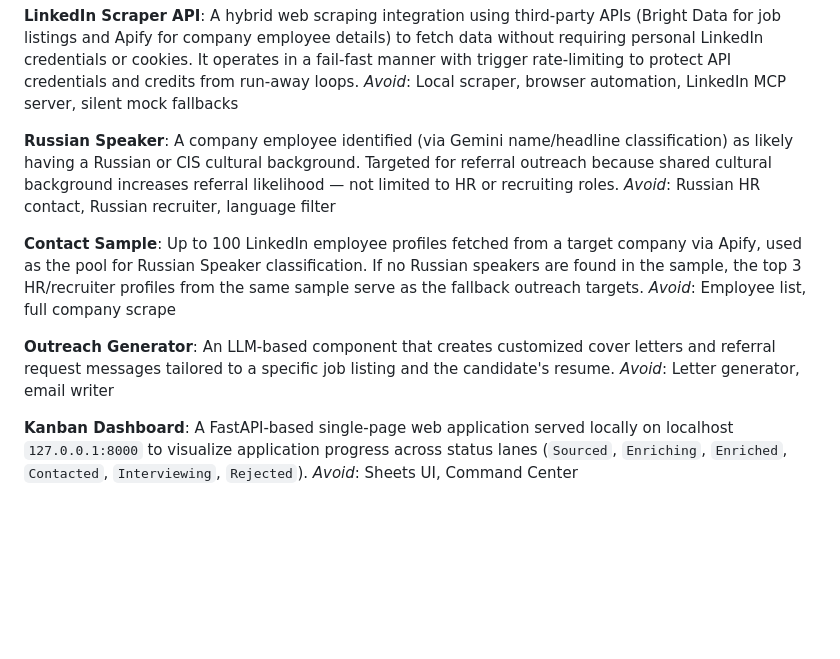
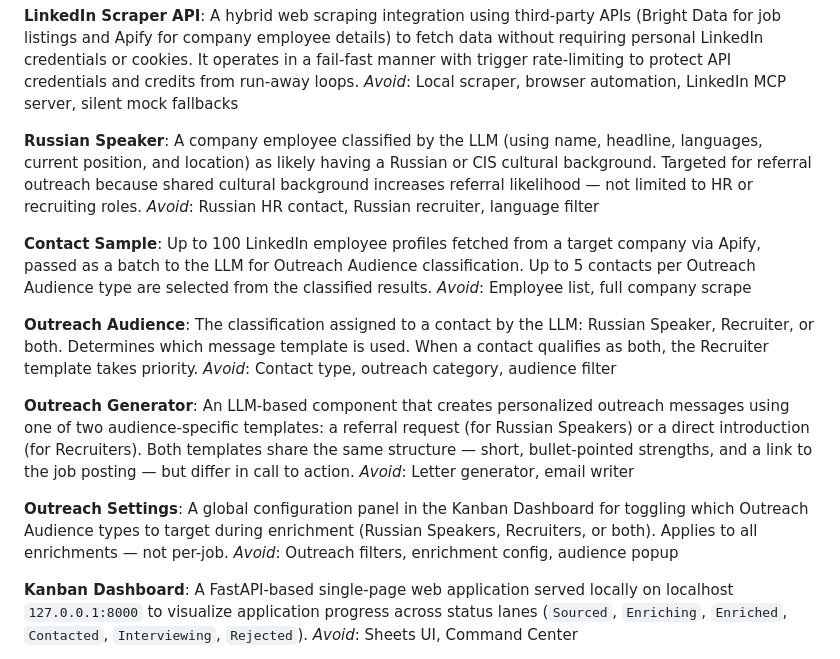
Before and after one commit to filmozolevskiy/JustApply, a Markdown page: CONTEXT.md, the part around the change. Rendered like a GitHub page; blank space fills up the shorter version.

Commit message:
docs(#26): update CONTEXT.md and add ADR for LLM-based contact classification
Co-Authored-By: Claude Sonnet 4.6 <noreply@anthropic.com>

```diff
--- a/CONTEXT.md
+++ b/CONTEXT.md
@@ -21,16 +21,24 @@ A hybrid web scraping integration using third-party APIs (Bright Data for job li
 _Avoid_: Local scraper, browser automation, LinkedIn MCP server, silent mock fallbacks
 
 **Russian Speaker**:
-A company employee identified (via Gemini name/headline classification) as likely having a Russian or CIS cultural background. Targeted for referral outreach because shared cultural background increases referral likelihood — not limited to HR or recruiting roles.
+A company employee classified by the LLM (using name, headline, languages, current position, and location) as likely having a Russian or CIS cultural background. Targeted for referral outreach because shared cultural background increases referral likelihood — not limited to HR or recruiting roles.
 _Avoid_: Russian HR contact, Russian recruiter, language filter
 
 **Contact Sample**:
-Up to 100 LinkedIn employee profiles fetched from a target company via Apify, used as the pool for Russian Speaker classification. If no Russian speakers are found in the sample, the top 3 HR/recruiter profiles from the same sample serve as the fallback outreach targets.
+Up to 100 LinkedIn employee profiles fetched from a target company via Apify, passed as a batch to the LLM for Outreach Audience classification. Up to 5 contacts per Outreach Audience type are selected from the classified results.
 _Avoid_: Employee list, full company scrape
 
+**Outreach Audience**:
+The classification assigned to a contact by the LLM: Russian Speaker, Recruiter, or both. Determines which message template is used. When a contact qualifies as both, the Recruiter template takes priority.
+_Avoid_: Contact type, outreach category, audience filter
+
 **Outreach Generator**:
-An LLM-based component that creates customized cover letters and referral request messages tailored to a specific job listing and the candidate's resume.
+An LLM-based component that creates personalized outreach messages using one of two audience-specific templates: a referral request (for Russian Speakers) or a direct introduction (for Recruiters). Both templates share the same structure — short, bullet-pointed strengths, and a link to the job posting — but differ in call to action.
 _Avoid_: Letter generator, email writer
+
+**Outreach Settings**:
+A global configuration panel in the Kanban Dashboard for toggling which Outreach Audience types to target during enrichment (Russian Speakers, Recruiters, or both). Applies to all enrichments — not per-job.
+_Avoid_: Outreach filters, enrichment config, audience popup
 
 **Kanban Dashboard**:
 A FastAPI-based single-page web application served locally on localhost `127.0.0.1:8000` to visualize application progress across status lanes (`Sourced`, `Enriching`, `Enriched`, `Contacted`, `Interviewing`, `Rejected`).
```
Also changed, not shown: docs/adr/0004-llm-based-contact-classification.md (added, +11 -0 lines).
